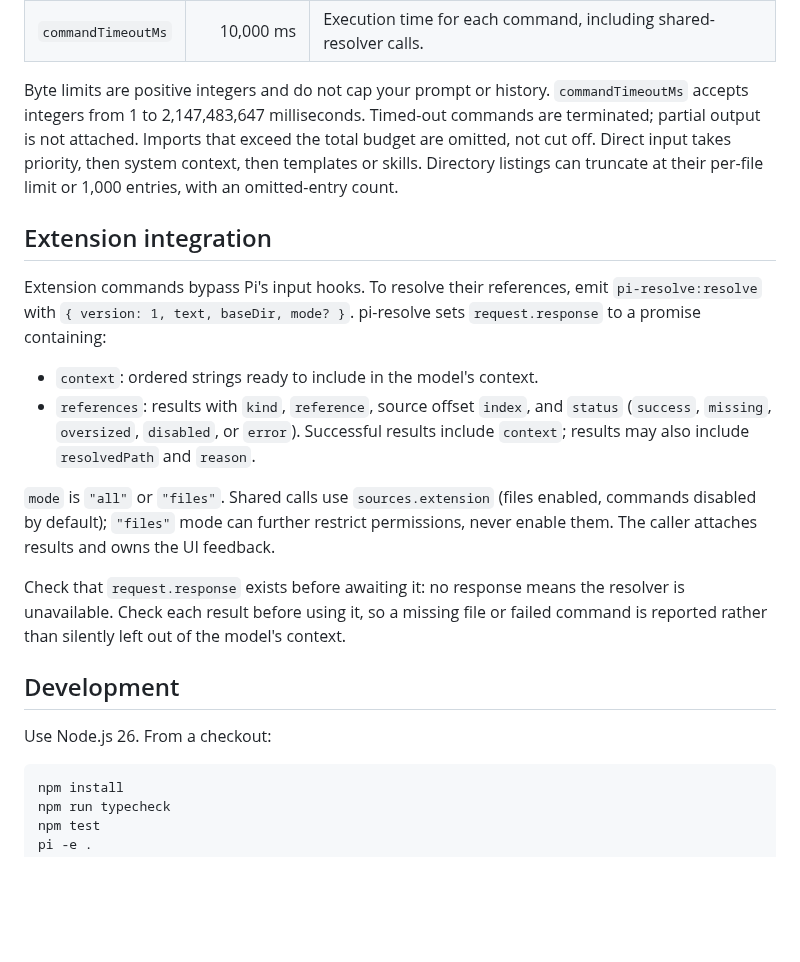
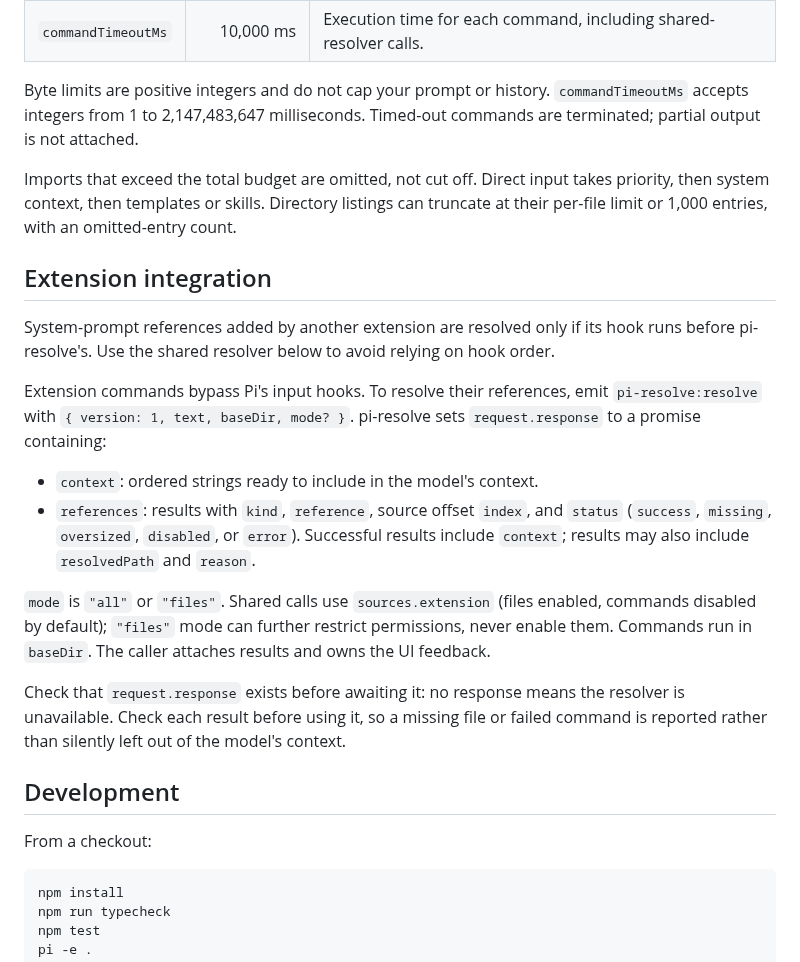
Before and after one commit to mpazik/pi-resolve, a Markdown page: README.md, the part around one of its changes. Rendered like a GitHub page; blank space fills up the shorter version.

````diff
--- a/README.md
+++ b/README.md
@@ -187,11 +184,16 @@ settings are trusted: they can re-enable commands disabled in global settings.
 Byte limits are positive integers and do not cap your prompt or history.
 `commandTimeoutMs` accepts integers from 1 to 2,147,483,647 milliseconds. Timed-out
 commands are terminated; partial output is not attached.
+
 Imports that exceed the total budget are omitted, not cut off. Direct input takes
 priority, then system context, then templates or skills. Directory listings can
 truncate at their per-file limit or 1,000 entries, with an omitted-entry count.
 
 ## Extension integration
+
+System-prompt references added by another extension are resolved only if its
+hook runs before pi-resolve's. Use the shared resolver below to avoid relying on
+hook order.
 
 Extension commands bypass Pi's input hooks. To resolve their references, emit
 `pi-resolve:resolve` with `{ version: 1, text, baseDir, mode? }`. pi-resolve sets
@@ -204,7 +206,8 @@ Extension commands bypass Pi's input hooks. To resolve their references, emit
 
 `mode` is `"all"` or `"files"`. Shared calls use `sources.extension` (files enabled,
 commands disabled by default); `"files"` mode can further restrict permissions,
-never enable them. The caller attaches results and owns the UI feedback.
+never enable them. Commands run in `baseDir`. The caller attaches results and
+owns the UI feedback.
 
 Check that `request.response` exists before awaiting it: no response means the
 resolver is unavailable. Check each result before using it, so a missing file or
@@ -212,7 +215,7 @@ failed command is reported rather than silently left out of the model's context.
 
 ## Development
 
-Use Node.js 26. From a checkout:
+From a checkout:
 
 ```bash
 npm install
````
Also changed, not shown: other parts of README.md (+18 -21 lines), CHANGELOG.md (+11 -40 lines), .github/media/pi-resolve.png (added).
